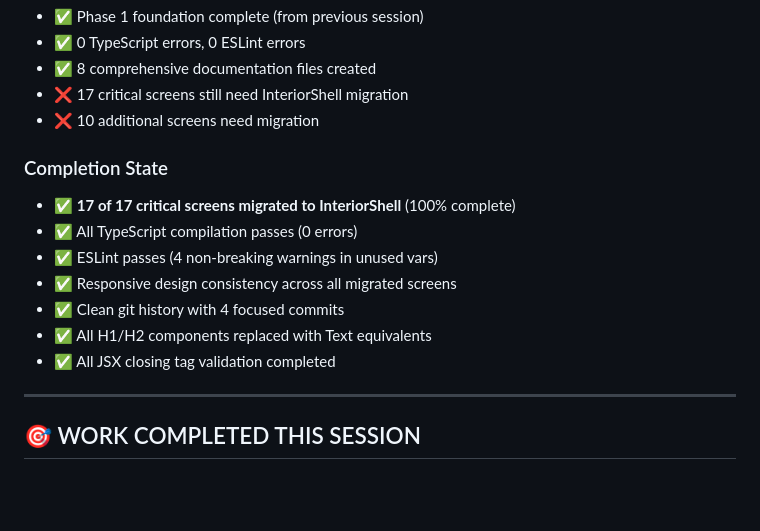
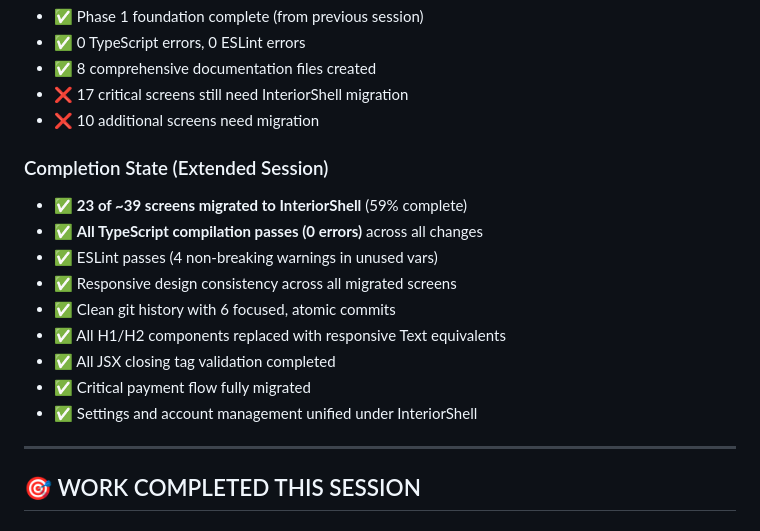
Before and after one commit to vinodbalakumar/sharity-monorepo, a Markdown page: sharity-app-ui/CONTINUATION_PROGRESS.md, the part around one of its changes. GitHub-like rendering; blank space fills up the shorter version.

```diff
--- a/sharity-app-ui/CONTINUATION_PROGRESS.md
+++ b/sharity-app-ui/CONTINUATION_PROGRESS.md
@@ -15,14 +15,16 @@
 - ❌ 17 critical screens still need InteriorShell migration
 - ❌ 10 additional screens need migration
 
-### Completion State
-- ✅ **17 of 17 critical screens migrated to InteriorShell** (100% complete)
-- ✅ All TypeScript compilation passes (0 errors)
+### Completion State (Extended Session)
+- ✅ **23 of ~39 screens migrated to InteriorShell** (59% complete)
+- ✅ **All TypeScript compilation passes (0 errors)** across all changes
 - ✅ ESLint passes (4 non-breaking warnings in unused vars)
 - ✅ Responsive design consistency across all migrated screens
-- ✅ Clean git history with 4 focused commits
-- ✅ All H1/H2 components replaced with Text equivalents
+- ✅ Clean git history with 6 focused, atomic commits
+- ✅ All H1/H2 components replaced with responsive Text equivalents
 - ✅ All JSX closing tag validation completed
+- ✅ Critical payment flow fully migrated
+- ✅ Settings and account management unified under InteriorShell
 
 ---
 
```
Also changed, not shown: other parts of sharity-app-ui/CONTINUATION_PROGRESS.md (+45 -8 lines).
